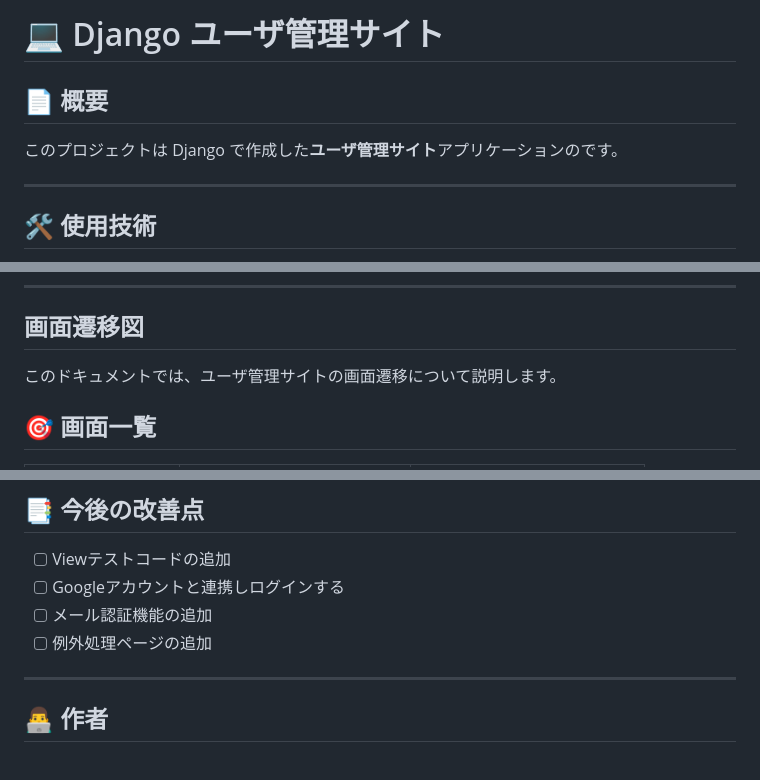
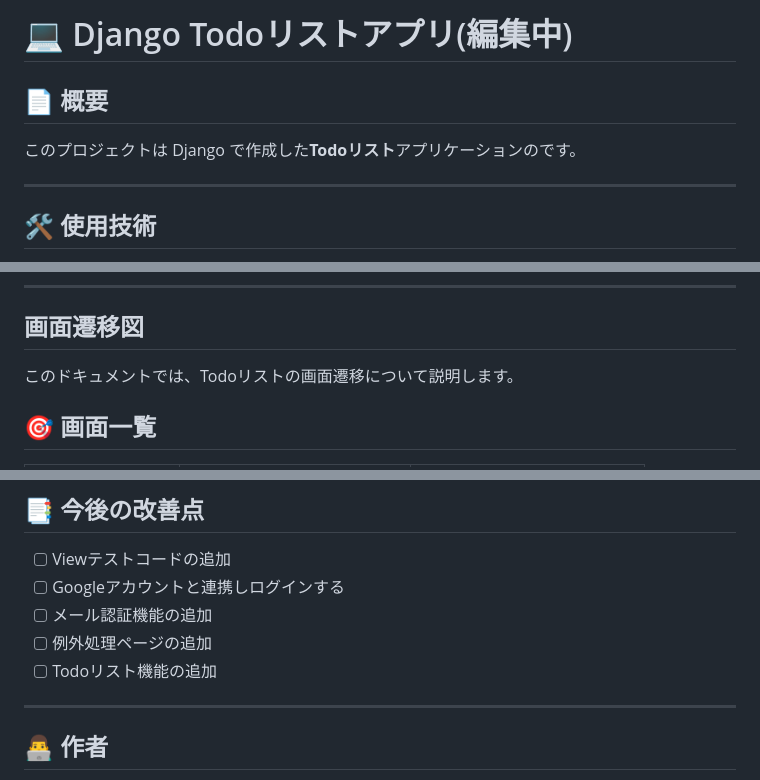
Before and after one commit to chaizhiyuan2501/django_user_app, a Markdown page: README.md, 3 parts joined by grey strips. Rendered like a GitHub page.

```diff
--- a/README.md
+++ b/README.md
@@ -1,7 +1,7 @@
-# 💻 Django ユーザ管理サイト
+# 💻 Django Todoリストアプリ(編集中)
 
 ## 📄 概要
-このプロジェクトは Django で作成した**ユーザ管理サイト**アプリケーションのです。
+このプロジェクトは Django で作成した**Todoリスト**アプリケーションのです。
 
 ---
 
@@ -16,7 +16,7 @@
 
 ## 画面遷移図
 
-このドキュメントでは、ユーザ管理サイトの画面遷移について説明します。
+このドキュメントでは、Todoリストの画面遷移について説明します。
 
 ## 🎯 画面一覧
 | 画面名             | URL パス           | 説明                           |
@@ -120,7 +120,7 @@ http://127.0.0.1:8000/
 - [ ] Googleアカウントと連携しログインする
 - [ ] メール認証機能の追加
 - [ ] 例外処理ページの追加
-
+- [ ] Todoリスト機能の追加
 ---
 
 ## 👨‍💻 作者
```
